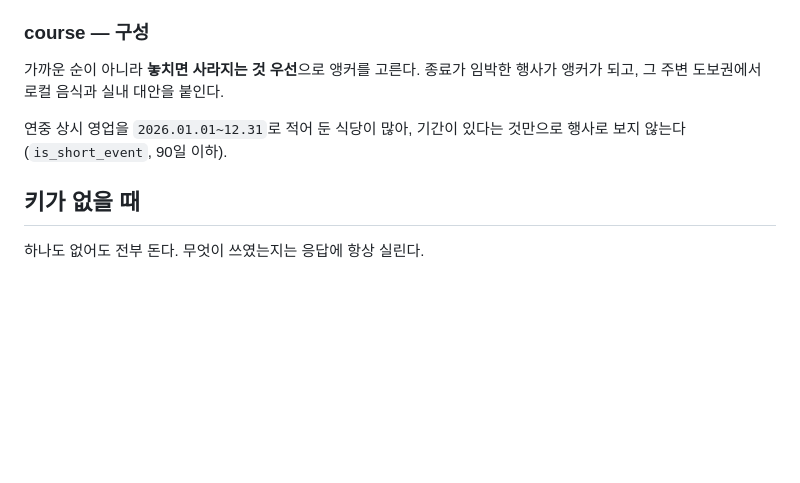
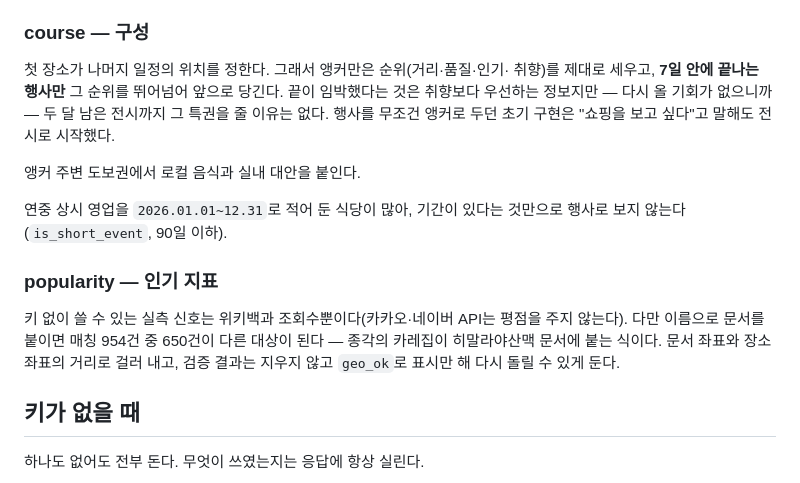
Before and after one commit to tradeprogram/weatherfit_seoul, a Markdown page: ARCHITECTURE.md, the part around the change. GitHub-like rendering; blank space fills up the shorter version.

```diff
--- a/ARCHITECTURE.md
+++ b/ARCHITECTURE.md
@@ -59,11 +59,24 @@
 
 ### course — 구성
 
-가까운 순이 아니라 **놓치면 사라지는 것 우선**으로 앵커를 고른다. 종료가 임박한
-행사가 앵커가 되고, 그 주변 도보권에서 로컬 음식과 실내 대안을 붙인다.
+첫 장소가 나머지 일정의 위치를 정한다. 그래서 앵커만은 순위(거리·품질·인기·
+취향)를 제대로 세우고, **7일 안에 끝나는 행사만** 그 순위를 뛰어넘어 앞으로
+당긴다. 끝이 임박했다는 것은 취향보다 우선하는 정보지만 — 다시 올 기회가
+없으니까 — 두 달 남은 전시까지 그 특권을 줄 이유는 없다. 행사를 무조건
+앵커로 두던 초기 구현은 "쇼핑을 보고 싶다"고 말해도 전시로 시작했다.
+
+앵커 주변 도보권에서 로컬 음식과 실내 대안을 붙인다.
 
 연중 상시 영업을 `2026.01.01~12.31`로 적어 둔 식당이 많아, 기간이 있다는 것만으로
 행사로 보지 않는다(`is_short_event`, 90일 이하).
+
+### popularity — 인기 지표
+
+키 없이 쓸 수 있는 실측 신호는 위키백과 조회수뿐이다(카카오·네이버 API는
+평점을 주지 않는다). 다만 이름으로 문서를 붙이면 매칭 954건 중 650건이
+다른 대상이 된다 — 종각의 카레집이 히말라야산맥 문서에 붙는 식이다.
+문서 좌표와 장소 좌표의 거리로 걸러 내고, 검증 결과는 지우지 않고
+`geo_ok`로 표시만 해 다시 돌릴 수 있게 둔다.
 
 ## 키가 없을 때
 
```
Also changed, not shown: README.md (+27 -4 lines).
